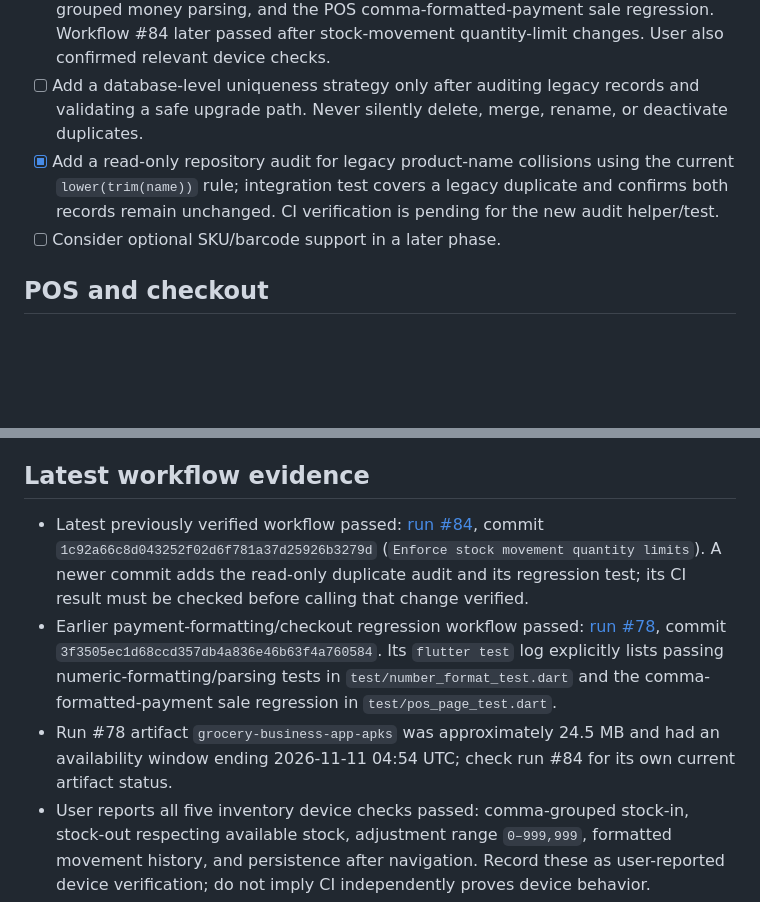
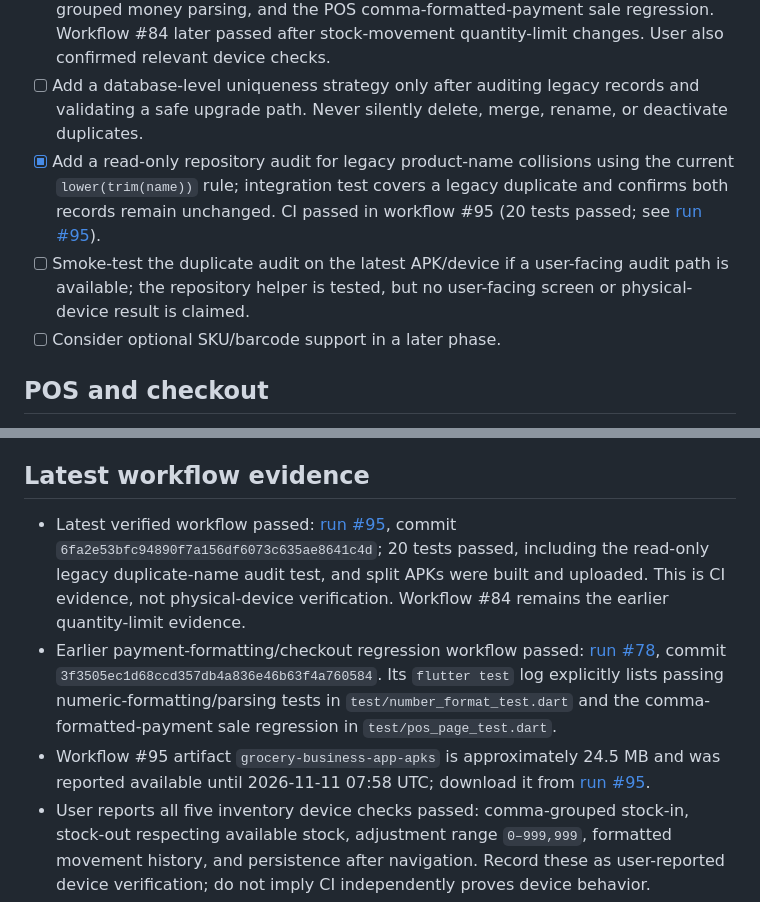
Before and after one commit to JasonScottCManalo12/grocery-business-app, a Markdown page: SUGGESTIONS.md, 2 parts joined by grey strips. Rendered like a GitHub page; blank space fills up the shorter version.

Commit message:
docs: sync recommendations with workflow 95

```diff
--- a/SUGGESTIONS.md
+++ b/SUGGESTIONS.md
@@ -12,7 +12,8 @@
 - [x] Accept correctly grouped comma-formatted price and quantity inputs (example: `1,234.56`, `1,234`) and reject malformed grouping.
 - [x] CI-verify numeric formatting/parsing helpers and comma-formatted checkout: workflow #78's `flutter test` logs explicitly show passing `test/number_format_test.dart` cases for integer/PHP formatting, grouped in-progress decimals, grouped whole quantities with malformed-grouping rejection, comma-grouped money parsing, and the POS comma-formatted-payment sale regression. Workflow #84 later passed after stock-movement quantity-limit changes. User also confirmed relevant device checks.
 - [ ] Add a database-level uniqueness strategy only after auditing legacy records and validating a safe upgrade path. Never silently delete, merge, rename, or deactivate duplicates.
-- [x] Add a read-only repository audit for legacy product-name collisions using the current `lower(trim(name))` rule; integration test covers a legacy duplicate and confirms both records remain unchanged. CI verification is pending for the new audit helper/test.
+- [x] Add a read-only repository audit for legacy product-name collisions using the current `lower(trim(name))` rule; integration test covers a legacy duplicate and confirms both records remain unchanged. CI passed in workflow #95 (20 tests passed; see [run #95](https://github.com/JasonScottCManalo12/grocery-business-app/actions/runs/40653105485)).
+- [ ] Smoke-test the duplicate audit on the latest APK/device if a user-facing audit path is available; the repository helper is tested, but no user-facing screen or physical-device result is claimed.
 - [ ] Consider optional SKU/barcode support in a later phase.
 
 ## POS and checkout
@@ -52,7 +53,7 @@
 
 ## Latest workflow evidence
 
-- Latest previously verified workflow passed: [run #84](https://github.com/JasonScottCManalo12/grocery-business-app/actions/runs/40639896925), commit `1c92a66c8d043252f02d6f781a37d25926b3279d` (`Enforce stock movement quantity limits`). A newer commit adds the read-only duplicate audit and its regression test; its CI result must be checked before calling that change verified.
+- Latest verified workflow passed: [run #95](https://github.com/JasonScottCManalo12/grocery-business-app/actions/runs/40653105485), commit `6fa2e53bfc94890f7a156df6073c635ae8641c4d`; 20 tests passed, including the read-only legacy duplicate-name audit test, and split APKs were built and uploaded. This is CI evidence, not physical-device verification. Workflow #84 remains the earlier quantity-limit evidence.
 - Earlier payment-formatting/checkout regression workflow passed: [run #78](https://github.com/JasonScottCManalo12/grocery-business-app/actions/runs/40634553997), commit `3f3505ec1d68ccd357db4a836e46b63f4a760584`. Its `flutter test` log explicitly lists passing numeric-formatting/parsing tests in `test/number_format_test.dart` and the comma-formatted-payment sale regression in `test/pos_page_test.dart`.
-- Run #78 artifact `grocery-business-app-apks` was approximately 24.5 MB and had an availability window ending 2026-11-11 04:54 UTC; check run #84 for its own current artifact status.
+- Workflow #95 artifact `grocery-business-app-apks` is approximately 24.5 MB and was reported available until 2026-11-11 07:58 UTC; download it from [run #95](https://github.com/JasonScottCManalo12/grocery-business-app/actions/runs/40653105485).
 - User reports all five inventory device checks passed: comma-grouped stock-in, stock-out respecting available stock, adjustment range `0–999,999`, formatted movement history, and persistence after navigation. Record these as user-reported device verification; do not imply CI independently proves device behavior.
```
